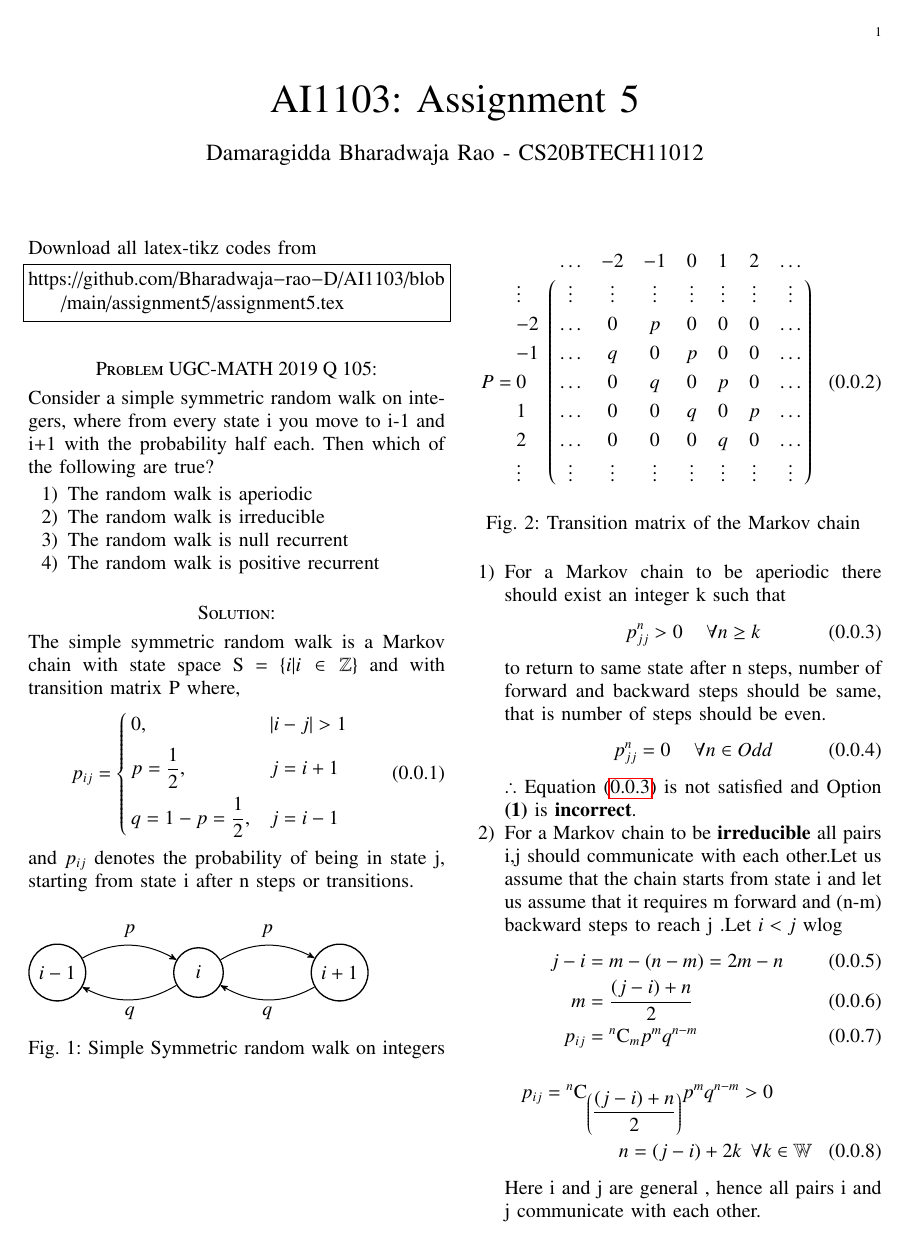
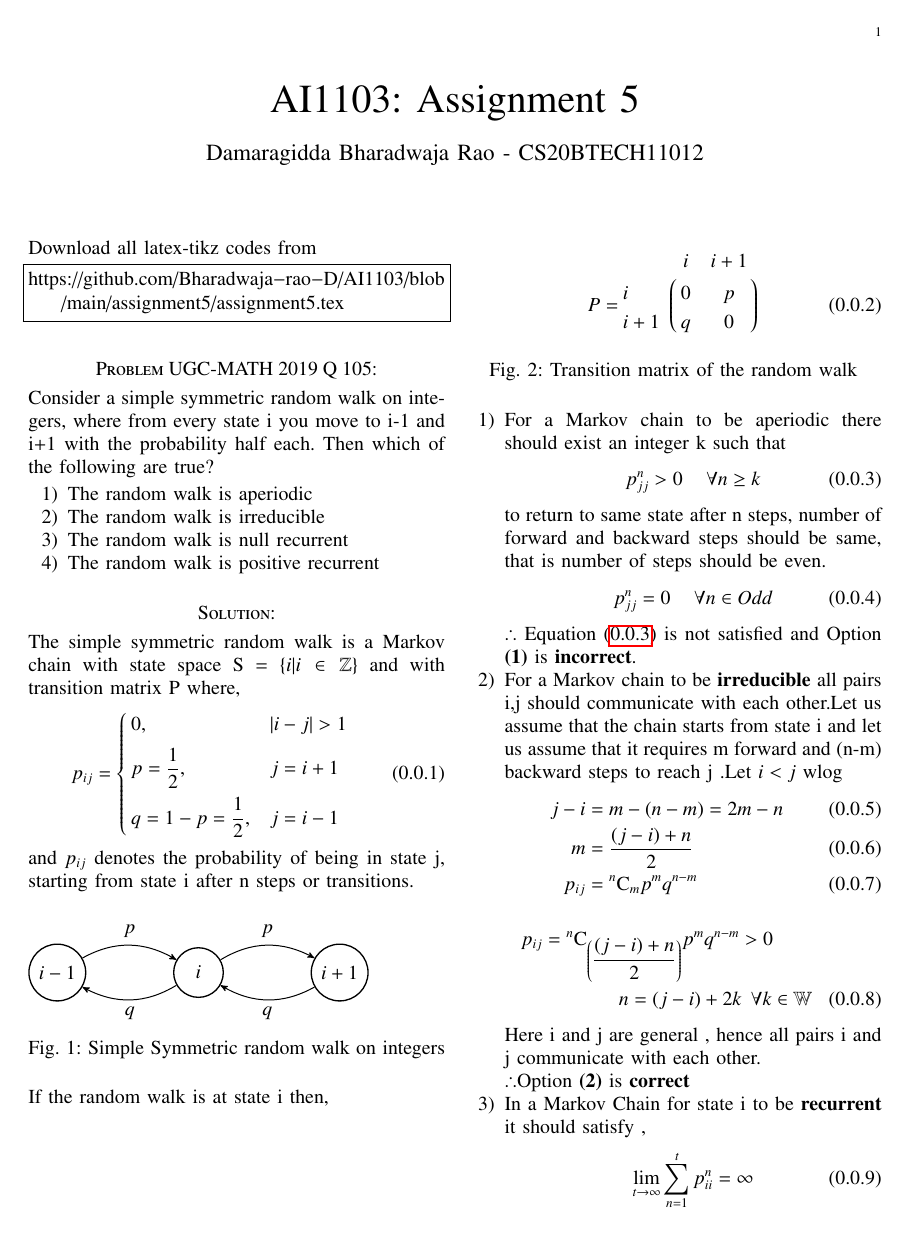
Before and after one commit to Bharadwaja-rao-D/AI1103, a LaTeX problem sheet (assignment5/assignment5.tex): page 1 of 2. Compiled offline with pdfLaTeX.

Commit message:
Update assignment5.tex

```diff
--- a/assignment5/assignment5.tex
+++ b/assignment5/assignment5.tex
@@ -175,19 +175,15 @@ and $p_{ij}$ denotes the probability of being in state j, starting from state i
 	\caption{Simple Symmetric random walk on integers}
 \end{figure}
 \renewcommand{\thefigure}{2}
+If the random walk is at state i then,
 \begin{figure}[H]
 \begin{align}
-P = \bordermatrix{& \ldots & -2&-1&0&1&2&\ldots \cr
-                \vdots & \vdots & \vdots & \vdots & \vdots & \vdots & \vdots & 						\vdots\cr
-                -2& \ldots & 0  & p & 0 & 0 & 0 &\ldots\cr
-                -1& \ldots & q  & 0 & p & 0 & 0 &\ldots\cr
-                 0& \ldots & 0  & q & 0 & p & 0 &\ldots\cr
-				 1& \ldots & 0  & 0 & q & 0 & p &\ldots\cr
-				 2& \ldots & 0  & 0 & 0 & q & 0 &\ldots\cr
-                \vdots & \vdots & \vdots & \vdots & \vdots & \vdots & \vdots & 						\vdots\cr
+P = \bordermatrix{& i & i+1  \cr
+                i&  0  & p   \cr
+                i+1& q & 0	 \cr
                 }
 \end{align}
-\caption{Transition matrix of the Markov chain }
+\caption{Transition matrix of the random walk }
 \end{figure}
 \begin{enumerate}
 \item For a Markov chain to be aperiodic there should exist an integer k such that
```
Also changed, not shown: assignment5/assignment5.tex (2 more changed lines).
